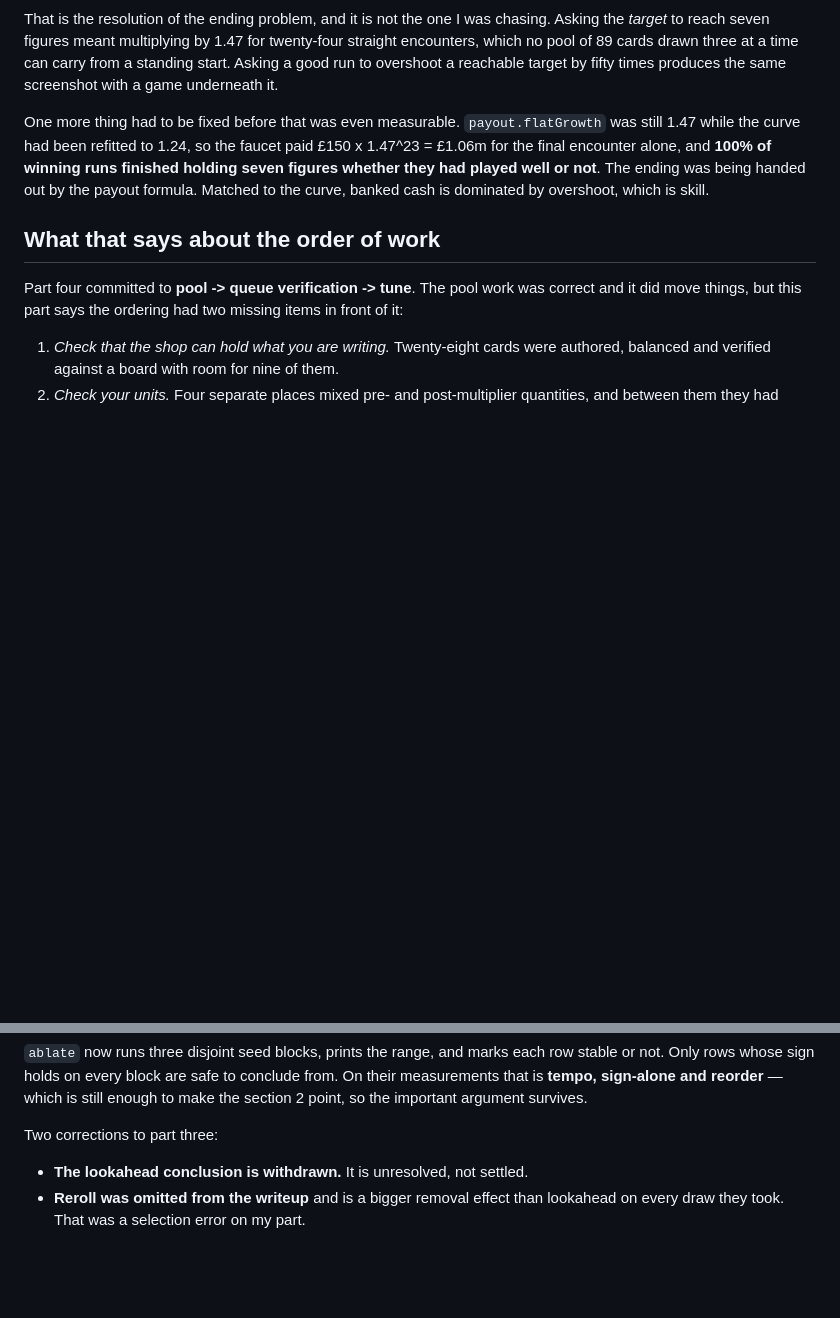
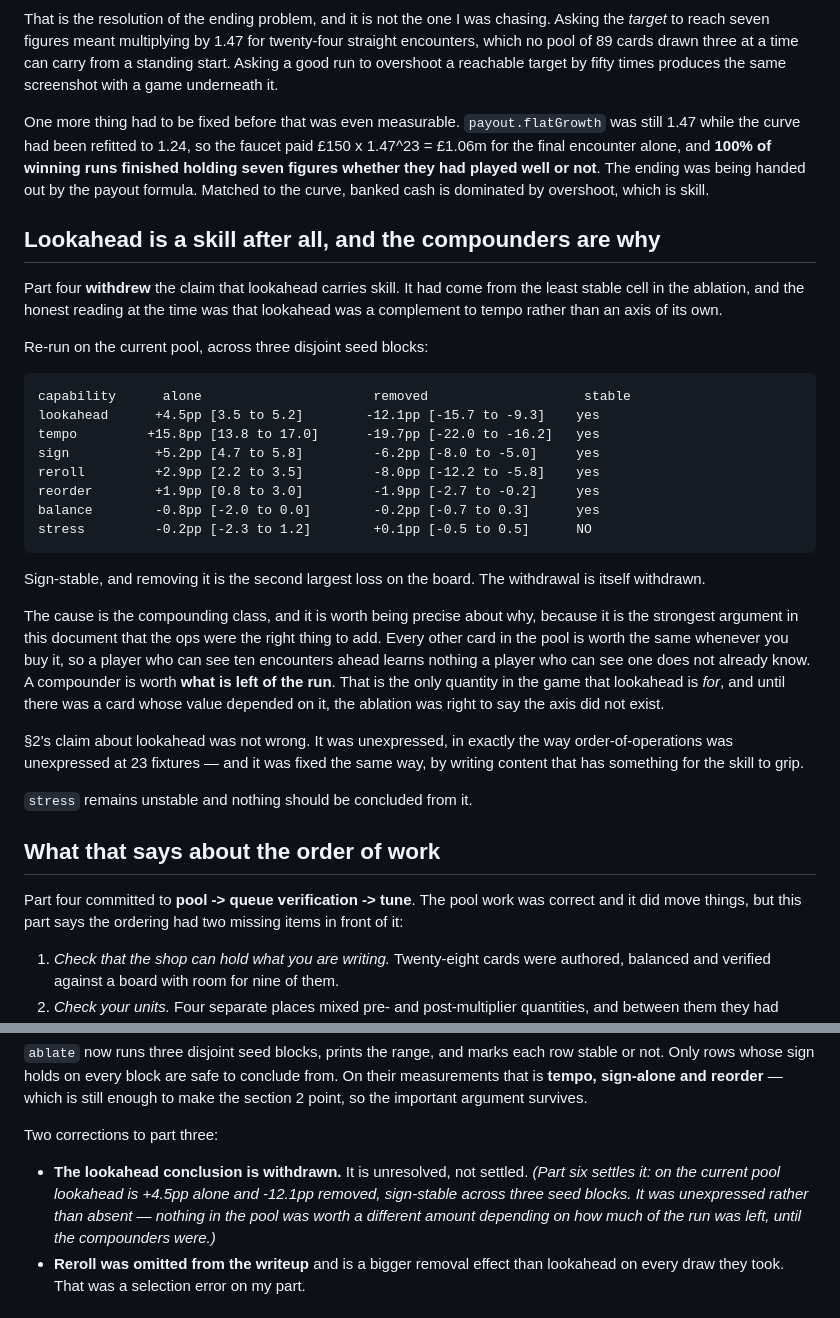
Before and after one commit to 11wallial/mum-birthday-weekend, a Markdown page: REPORT.md, 2 parts joined by grey strips. Rendered like a GitHub page; blank space fills up the shorter version.

Commit message:
Reinstate the lookahead finding: the compounders created the axis
Part four withdrew the claim that lookahead carries skill. It had come from
the least stable cell in the ablation and the honest reading was that it was a
complement to tempo rather than an axis of its own.

Re-run on the current pool, 400 runs across three disjoint seed blocks:

    capability   alone                    removed                   stable
    lookahead    +4.5pp [3.5 to 5.2]     -12.1pp [-15.7 to -9.3]    yes
    tempo       +15.8pp [13.8 to 17.0]   -19.7pp [-22.0 to -16.2]   yes
    sign         +5.2pp [4.7 to 5.8]      -6.2pp [-8.0 to -5.0]     yes
    reroll       +2.9pp [2.2 to 3.5]      -8.0pp [-12.2 to -5.8]    yes
    reorder      +1.9pp [0.8 to 3.0]      -1.9pp [-2.7 to -0.2]     yes
    balance      -0.8pp [-2.0 to 0.0]     -0.2pp [-0.7 to 0.3]      yes
    stress       -0.2pp [-2.3 to 1.2]     +0.1pp [-0.5 to 0.5]      NO

Sign-stable, and removing it is the second largest loss on the board. The
withdrawal is itself withdrawn.

The cause is the compounding class, and it is the strongest evidence in the
project that the op was the right thing to add. Every other card in the pool
is worth the same whenever you buy it, so a player who can see ten encounters
ahead learns nothing a player who can see one does not already know. A
compounder is worth what is left of the run — the only quantity in the game
that lookahead is for. Until a card's value depended on it, the ablation was
right to say the axis did not exist.

Section 2's claim about lookahead was not wrong, it was unexpressed, in exactly
the way order-of-operations was unexpressed at 23 fixtures. Fixed the same way:
by writing content the skill has something to grip.

stress remains unstable and nothing should be concluded from it.

Co-Authored-By: Claude Opus 5 <noreply@anthropic.com>
Claude-Session: https://claude.ai/code/session_01EW18HuCYjetgyTFoUnci1w

````diff
--- a/REPORT.md
+++ b/REPORT.md
@@ -265,6 +265,43 @@ finished holding seven figures whether they had played well or not**. The ending
 was being handed out by the payout formula. Matched to the curve, banked cash is
 dominated by overshoot, which is skill.
 
+## Lookahead is a skill after all, and the compounders are why
+
+Part four **withdrew** the claim that lookahead carries skill. It had come from
+the least stable cell in the ablation, and the honest reading at the time was
+that lookahead was a complement to tempo rather than an axis of its own.
+
+Re-run on the current pool, across three disjoint seed blocks:
+
+```
+capability      alone                      removed                    stable
+lookahead      +4.5pp [3.5 to 5.2]        -12.1pp [-15.7 to -9.3]    yes
+tempo         +15.8pp [13.8 to 17.0]      -19.7pp [-22.0 to -16.2]   yes
+sign           +5.2pp [4.7 to 5.8]         -6.2pp [-8.0 to -5.0]     yes
+reroll         +2.9pp [2.2 to 3.5]         -8.0pp [-12.2 to -5.8]    yes
+reorder        +1.9pp [0.8 to 3.0]         -1.9pp [-2.7 to -0.2]     yes
+balance        -0.8pp [-2.0 to 0.0]        -0.2pp [-0.7 to 0.3]      yes
+stress         -0.2pp [-2.3 to 1.2]        +0.1pp [-0.5 to 0.5]      NO
+```
+
+Sign-stable, and removing it is the second largest loss on the board. The
+withdrawal is itself withdrawn.
+
+The cause is the compounding class, and it is worth being precise about why,
+because it is the strongest argument in this document that the ops were the
+right thing to add. Every other card in the pool is worth the same whenever you
+buy it, so a player who can see ten encounters ahead learns nothing a player who
+can see one does not already know. A compounder is worth **what is left of the
+run**. That is the only quantity in the game that lookahead is *for*, and until
+there was a card whose value depended on it, the ablation was right to say the
+axis did not exist.
+
+§2's claim about lookahead was not wrong. It was unexpressed, in exactly the way
+order-of-operations was unexpressed at 23 fixtures — and it was fixed the same
+way, by writing content that has something for the skill to grip.
+
+`stress` remains unstable and nothing should be concluded from it.
+
 ## What that says about the order of work
 
 Part four committed to **pool -> queue verification -> tune**. The pool work was
@@ -383,6 +420,10 @@ survives.
 Two corrections to part three:
 
 - **The lookahead conclusion is withdrawn.** It is unresolved, not settled.
+  *(Part six settles it: on the current pool lookahead is +4.5pp alone and
+  -12.1pp removed, sign-stable across three seed blocks. It was unexpressed
+  rather than absent — nothing in the pool was worth a different amount
+  depending on how much of the run was left, until the compounders were.)*
 - **Reroll was omitted from the writeup** and is a bigger removal effect than
   lookahead on every draw they took. That was a selection error on my part.
 
````
Also changed, not shown: README.md (+16 -0 lines).
